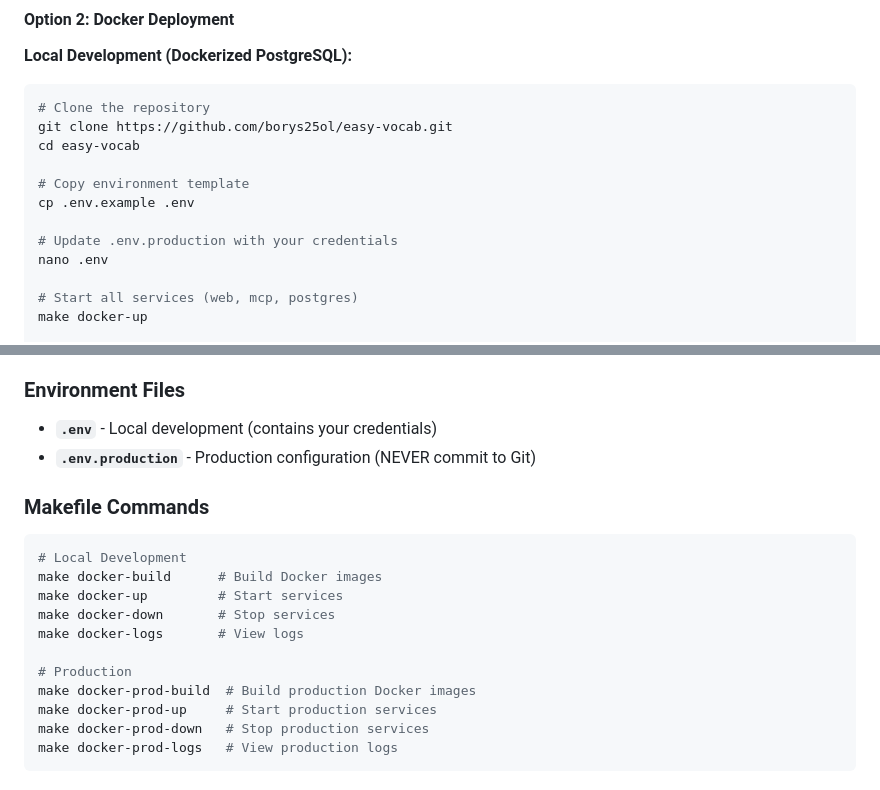
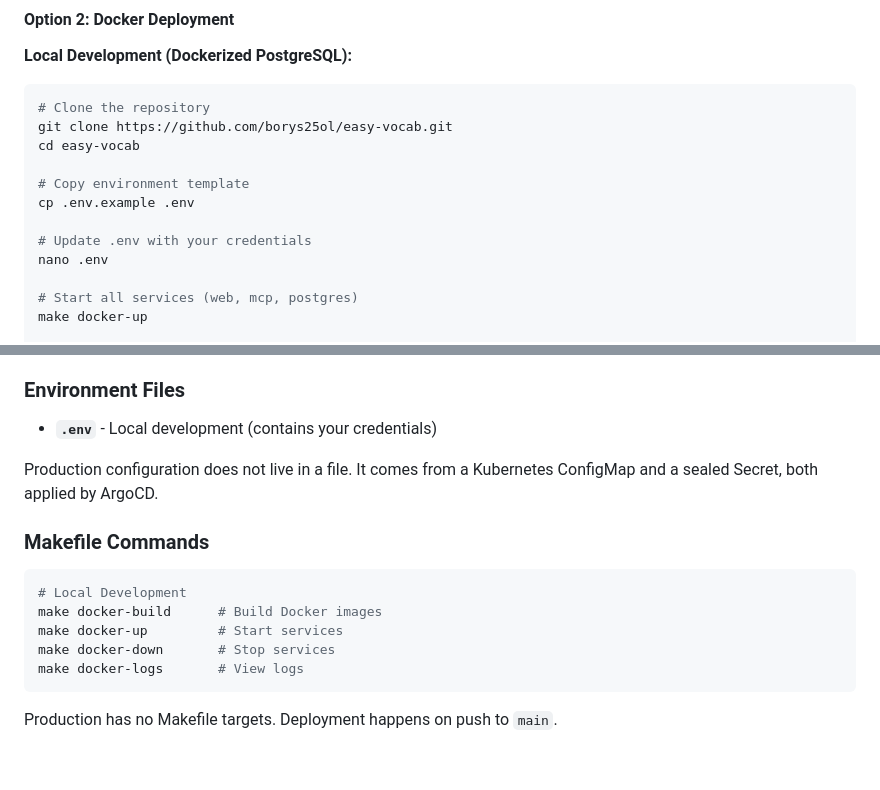
Before and after one commit to borys25ol/easy-vocab, a Markdown page: README.md, 2 parts joined by grey strips. Drawn GitHub-style.

Commit message:
docs: drop references to the removed compose deployment

````diff
--- a/README.md
+++ b/README.md
@@ -147,7 +147,7 @@ cd easy-vocab
 # Copy environment template
 cp .env.example .env
 
-# Update .env.production with your credentials
+# Update .env with your credentials
 nano .env
 
 # Start all services (web, mcp, postgres)
@@ -325,7 +325,9 @@ EasyVocab uses a **multi-stage Docker build** for optimal image size and securit
 ### Environment Files
 
 - **`.env`** - Local development (contains your credentials)
-- **`.env.production`** - Production configuration (NEVER commit to Git)
+
+Production configuration does not live in a file. It comes from a Kubernetes
+ConfigMap and a sealed Secret, both applied by ArgoCD.
 
 ### Makefile Commands
 
@@ -335,10 +337,6 @@ make docker-build      # Build Docker images
 make docker-up         # Start services
 make docker-down       # Stop services
 make docker-logs       # View logs
+```
 
-# Production
-make docker-prod-build  # Build production Docker images
-make docker-prod-up     # Start production services
-make docker-prod-down   # Stop production services
-make docker-prod-logs   # View production logs
-```
+Production has no Makefile targets. Deployment happens on push to `main`.
````
